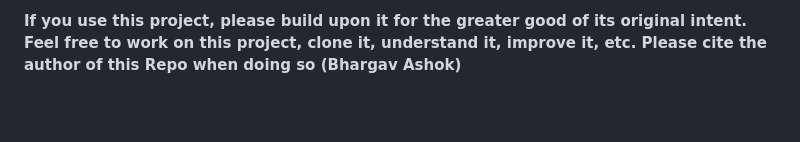
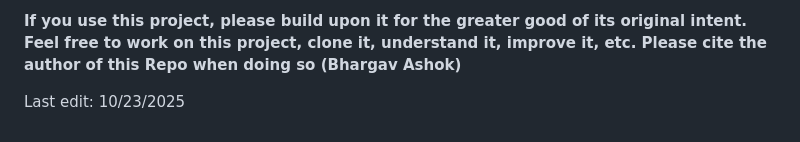
Before and after one commit to BAsh2365/nhs_processor, a Markdown page: README.md, the part around the change. Rendered like a GitHub page; blank space fills up the shorter version.

```diff
--- a/README.md
+++ b/README.md
@@ -84,3 +84,5 @@ More info about NHS technology guidelines can be found online. This project adhe
 **If you have any questions about this framework project, let me know! (Email: Bhargav.ashok2023@gmail.com)**
 
 **If you use this project, please build upon it for the greater good of its original intent. Feel free to work on this project, clone it, understand it, improve it, etc. Please cite the author of this Repo when doing so (Bhargav Ashok)**
+
+Last edit: 10/23/2025
```
